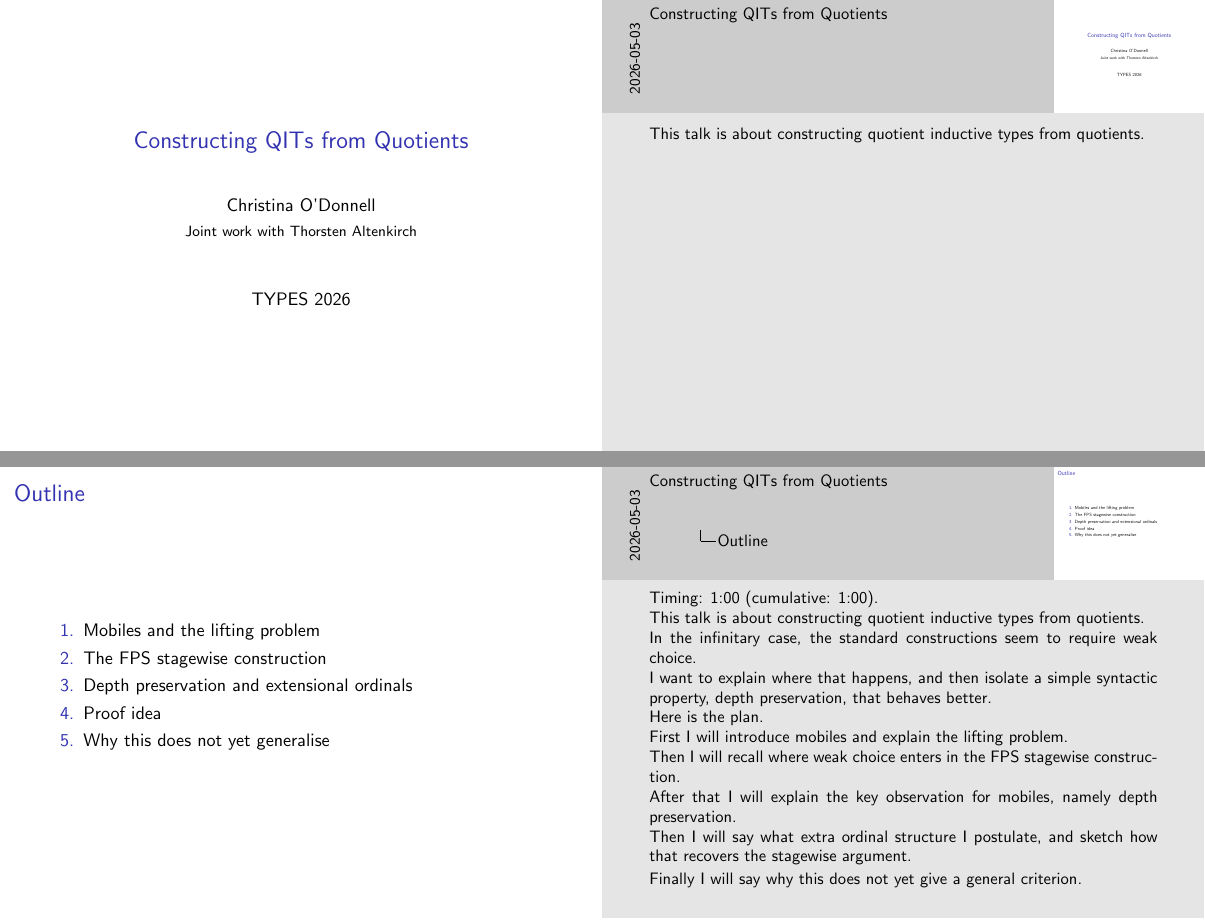
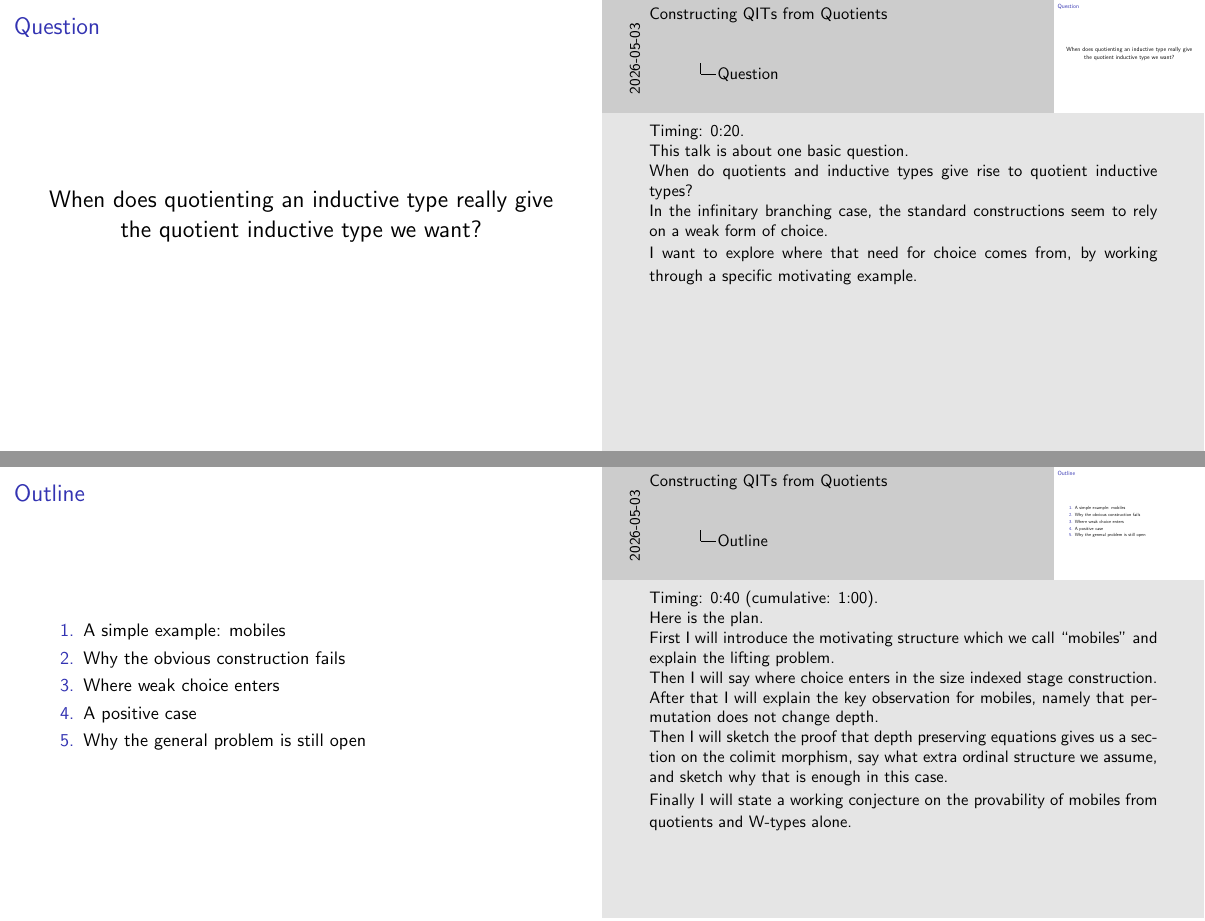
Before and after one commit to cdo256/agda-qit, LaTeX slides (latex/types2026-slides.tex): pages 1 and 2 of 17 before the commit and pages 2 and 3 of 18 after it, joined at a grey line. Compiled offline with pdfLaTeX.

Commit message:
types2026: Fix warnings and tweak wording.

```diff
--- a/latex/types2026-slides.tex
+++ b/latex/types2026-slides.tex
@@ -25,8 +39,26 @@
 % ---------------------------------------------------------------------------
 \begin{frame}
   \titlepage
+\end{frame}
+
+\begin{frame}{Question}
+  \begin{center}
+    \Large
+    When does quotienting an inductive type really give the
+    quotient inductive type we want?
+  \end{center}
   \note{%
-    This talk is about constructing quotient inductive types from quotients.
+    Timing: 0:20.
+
+    This talk is about one basic question.
+
+    When do quotients and inductive types give rise to quotient inductive types?
+
+    In the infinitary branching case, the standard constructions seem
+    to rely on a weak form of choice.
+
+    I want to explore where that need for choice comes from, by
+    working through a specific motivating example.
   }
 \end{frame}
 
@@ -35,37 +67,32 @@
 % ---------------------------------------------------------------------------
 \begin{frame}{Outline}
   \begin{enumerate}
-    \item Mobiles and the lifting problem
-    \item The FPS stagewise construction
-    \item Depth preservation and extensional ordinals
-    \item Proof idea
-    \item Why this does not yet generalise
+    \item A simple example: mobiles
+    \item Why the obvious construction fails
+    \item Where weak choice enters
+    \item A positive case
+    \item Why the general problem is still open
   \end{enumerate}
   \note{%
-    Timing: 1:00 (cumulative: 1:00).
-
-    This talk is about constructing quotient inductive types from quotients.
-
-    In the infinitary case, the standard constructions seem to require weak
-    choice.
-
-    I want to explain where that happens, and then isolate a simple
-    syntactic property, depth preservation, that behaves better.
+    Timing: 0:40 (cumulative: 1:00).
 
     Here is the plan.
 
-    First I will introduce mobiles and explain the lifting problem.
+    First I will introduce the motivating structure which we call
+    ``mobiles'' and explain the lifting problem.
 
-    Then I will recall where weak choice enters in the FPS stagewise
+    Then I will say where choice enters in the size indexed stage
     construction.
 
-    After that I will explain the key observation for mobiles, namely depth
-    preservation.
+    After that I will explain the key observation for mobiles, namely that
+    permutation does not change depth.
 
-    Then I will say what extra ordinal structure I postulate, and sketch how
-    that recovers the stagewise argument.
+    Then I will sketch the proof that depth preserving equations gives
+    us a section on the colimit morphism, say what extra ordinal
+    structure we assume, and sketch why that is enough in this case.
 
-    Finally I will say why this does not yet give a general criterion.
+    Finally I will state a working conjecture on the provability of
+    mobiles from quotients and W-types alone.
   }
 \end{frame}
 
```
Also changed, not shown: latex/types2026-slides.tex (83 more changed lines). Lines whose indentation alone changed are shown as unchanged.
